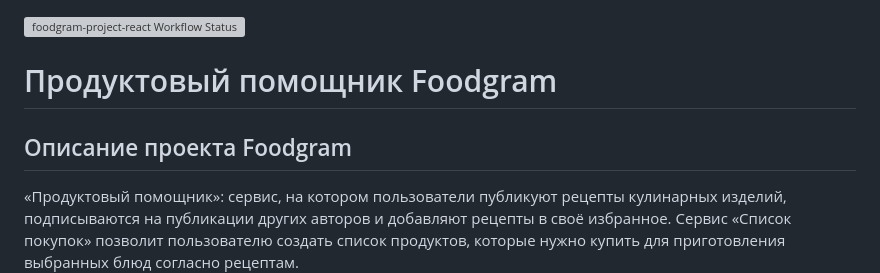
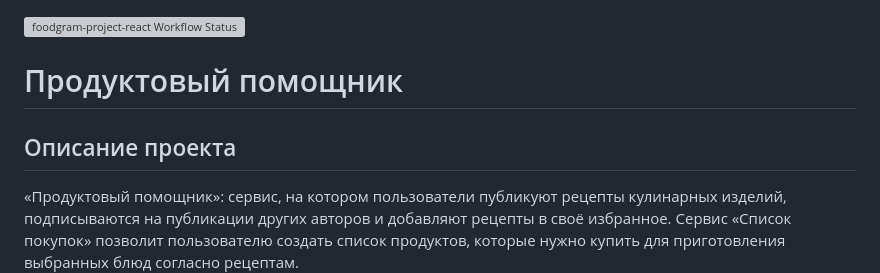
Before and after one commit to alekseevpy/Grocery-Assistant, a Markdown page: README.md, the part around the change. GitHub-like rendering; grey boxes are pictures that could not be loaded.

```diff
--- a/README.md
+++ b/README.md
@@ -1,7 +1,7 @@
 ![foodgram-project-react Workflow Status](https://github.com/alekseevpy/foodgram-project-react/actions/workflows/foodgram_workflow.yml/badge.svg?branch=master&event=push)
-# Продуктовый помощник Foodgram
+# Продуктовый помощник
 
-## Описание проекта Foodgram
+## Описание проекта
 «Продуктовый помощник»: сервис, на котором пользователи публикуют рецепты кулинарных изделий, подписываются на публикации других авторов и добавляют рецепты в своё избранное.
 Сервис «Список покупок» позволит пользователю создать список продуктов, которые нужно купить для приготовления выбранных блюд согласно рецептам.
 
```
